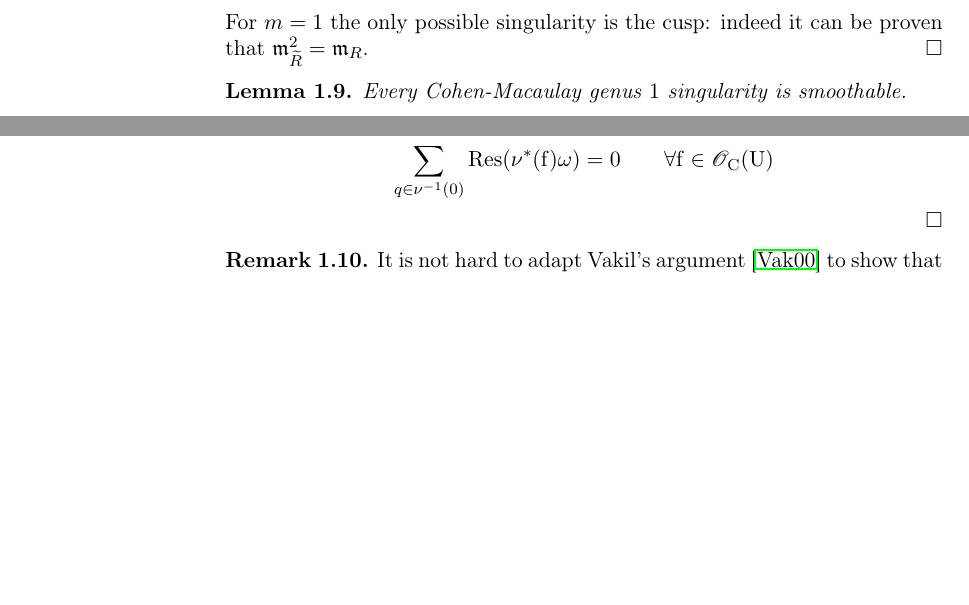
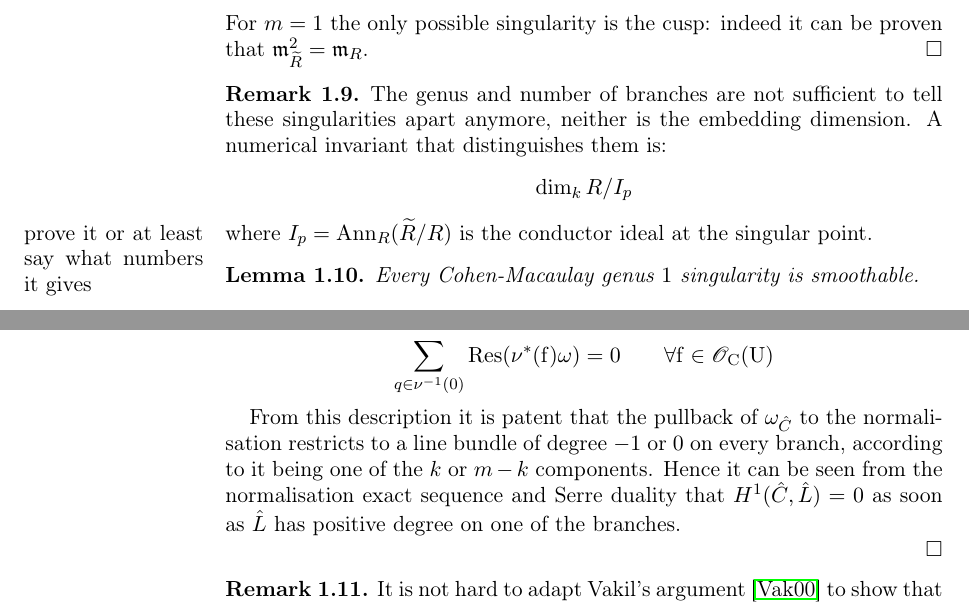
Before and after one commit to lucabattistella/maps_with_cusps, a LaTeX paper (draft.tex): two parts of pages 10 and 12 of 41, joined at a grey line, cut so that both start at the same text, the shorter picture padded with empty space. Compiled offline with pdfLaTeX.

Commit message:
some more margin notes

```diff
--- a/draft.tex
+++ b/draft.tex
@@ -442,6 +442,12 @@ Removing the Gorenstein restriction we have three possibilities for $m\geq 3$:
 \noindent For $m= 1$ the only possible singularity is the cusp: indeed it can be proven that $\mathfrak{m}^2_{\widetilde{R}}=\mathfrak{m}_{R}$.
 \end{proof}
 
+\begin{remark}
+ The genus and number of branches are not sufficient to tell these singularities apart anymore, neither is the embedding dimension. A numerical invariant that distinguishes them is:
+\[ \dim_k R/I_p \]
+where $I_p=\operatorname{Ann}_R(\widetilde R/R)$ is the conductor ideal at the singular point. \marginpar{prove it or at least say what numbers it gives}
+\end{remark}
+
 \begin{lem}
 Every Cohen-Macaulay genus $1$ singularity is smoothable.
 \end{lem}
@@ -482,6 +488,7 @@ Since all the curve we are considering are Cohen-Maculay, they have a dualising
 It is known \cite[IV, \S~3]{serre} that  $\omega_{\hat{C}}$ can be described as the subsheaf of $\nu_* \omega_{\overline{C}}\otimes K(\overline{C})$ (where $\nu\colon\bar C\to\hat C$ is the normalisation) satisfying: for every open $U\subseteq\hat C$ a rational $1$-form $\omega\in \nu_*\left( \omega_{\overline{C}}\otimes K(\overline{C})\right)(U)$ is a section of $\omega_{\hat C}(U)$ iff
 \[\sum_{q\in \nu^{-1}(0)}\rm{Res}(\nu^*(f)\omega) =0 \quad \quad \forall f\in\OO_C(U)\]
 
+From this description it is patent that the pullback of $\omega_{\hat C}$ to the normalisation restricts to a line bundle of degree $-1$ or $0$ on every branch, according to it being one of the $k$ or $m-k$ components. Hence it can be seen from the normalisation exact sequence and Serre duality that $H^1(\hat{C},\hat{L})=0$ as soon as $\hat L$ has positive degree on one of the branches.
 
 
   \end{proof}
```
Also changed, not shown: draft.pdf, draft.tex (6 more changed lines).
